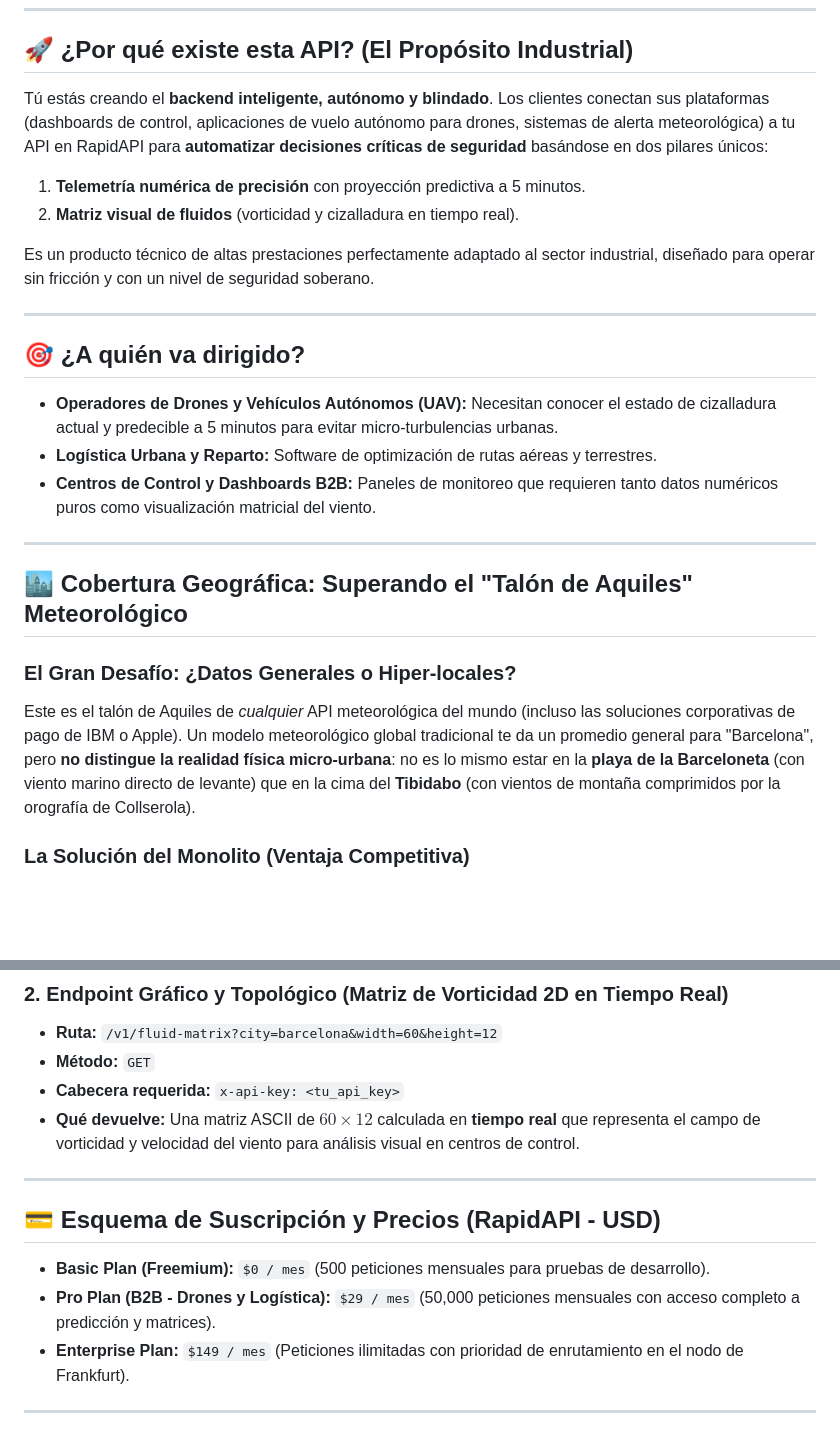
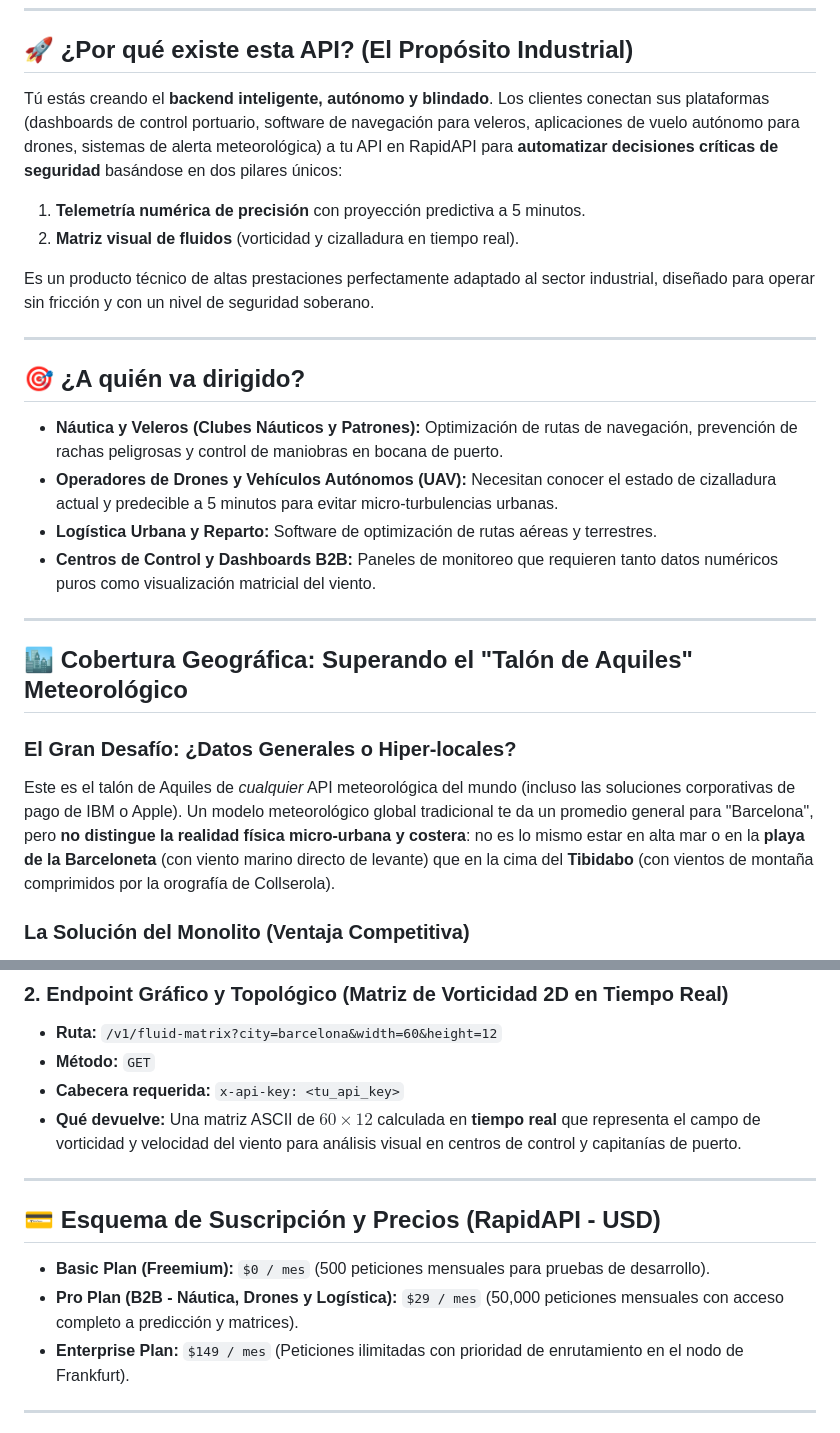
Before and after one commit to Betriomf/Oasis-Sovereign-Monolith, a Markdown page: docs/MATRIX_INTERPRETATION_GUIDE.md, 2 parts joined by grey strips. Rendered like a GitHub page; blank space fills up the shorter version.

Commit message:
DOCS v5: Expanded target audience to include sailing, maritime agents, and port authorities.

```diff
--- a/docs/MATRIX_INTERPRETATION_GUIDE.md
+++ b/docs/MATRIX_INTERPRETATION_GUIDE.md
@@ -5,7 +5,7 @@ Bienvenido a la documentación oficial de la **Oasis Sovereign Wind & Fluid API*
 ---
 
 ## 🚀 ¿Por qué existe esta API? (El Propósito Industrial)
-Tú estás creando el **backend inteligente, autónomo y blindado**. Los clientes conectan sus plataformas (dashboards de control, aplicaciones de vuelo autónomo para drones, sistemas de alerta meteorológica) a tu API en RapidAPI para **automatizar decisiones críticas de seguridad** basándose en dos pilares únicos:
+Tú estás creando el **backend inteligente, autónomo y blindado**. Los clientes conectan sus plataformas (dashboards de control portuario, software de navegación para veleros, aplicaciones de vuelo autónomo para drones, sistemas de alerta meteorológica) a tu API en RapidAPI para **automatizar decisiones críticas de seguridad** basándose en dos pilares únicos:
 1. **Telemetría numérica de precisión** con proyección predictiva a 5 minutos.
 2. **Matriz visual de fluidos** (vorticidad y cizalladura en tiempo real).
 
@@ -14,6 +14,7 @@ Es un producto técnico de altas prestaciones perfectamente adaptado al sector i
 ---
 
 ## 🎯 ¿A quién va dirigido?
+* **Náutica y Veleros (Clubes Náuticos y Patrones):** Optimización de rutas de navegación, prevención de rachas peligrosas y control de maniobras en bocana de puerto.
 * **Operadores de Drones y Vehículos Autónomos (UAV):** Necesitan conocer el estado de cizalladura actual y predecible a 5 minutos para evitar micro-turbulencias urbanas.
 * **Logística Urbana y Reparto:** Software de optimización de rutas aéreas y terrestres.
 * **Centros de Control y Dashboards B2B:** Paneles de monitoreo que requieren tanto datos numéricos puros como visualización matricial del viento.
@@ -23,7 +24,7 @@ Es un producto técnico de altas prestaciones perfectamente adaptado al sector i
 ## 🏙️ Cobertura Geográfica: Superando el "Talón de Aquiles" Meteorológico
 
 ### El Gran Desafío: ¿Datos Generales o Hiper-locales?
-Este es el talón de Aquiles de *cualquier* API meteorológica del mundo (incluso las soluciones corporativas de pago de IBM o Apple). Un modelo meteorológico global tradicional te da un promedio general para "Barcelona", pero **no distingue la realidad física micro-urbana**: no es lo mismo estar en la **playa de la Barceloneta** (con viento marino directo de levante) que en la cima del **Tibidabo** (con vientos de montaña comprimidos por la orografía de Collserola).
+Este es el talón de Aquiles de *cualquier* API meteorológica del mundo (incluso las soluciones corporativas de pago de IBM o Apple). Un modelo meteorológico global tradicional te da un promedio general para "Barcelona", pero **no distingue la realidad física micro-urbana y costera**: no es lo mismo estar en alta mar o en la **playa de la Barceloneta** (con viento marino directo de levante) que en la cima del **Tibidabo** (con vientos de montaña comprimidos por la orografía de Collserola).
 
 ### La Solución del Monolito (Ventaja Competitiva)
 Para superar la generalidad de los modelos globales y dotar a tu API de un valor técnico superior al de la competencia, la arquitectura del Monolito integra una respuesta de ingeniería avanzada:
@@ -48,13 +49,13 @@ Para optimizar el ancho de banda y adaptarse a las necesidades del software clie
 * **Ruta:** `/v1/fluid-matrix?city=barcelona&width=60&height=12`
 * **Método:** `GET`
 * **Cabecera requerida:** `x-api-key: <tu_api_key>`
-* **Qué devuelve:** Una matriz ASCII de $60 \times 12$ calculada en **tiempo real** que representa el campo de vorticidad y velocidad del viento para análisis visual en centros de control.
+* **Qué devuelve:** Una matriz ASCII de $60 \times 12$ calculada en **tiempo real** que representa el campo de vorticidad y velocidad del viento para análisis visual en centros de control y capitanías de puerto.
 
 ---
 
 ## 💳 Esquema de Suscripción y Precios (RapidAPI - USD)
 * **Basic Plan (Freemium):** `$0 / mes` (500 peticiones mensuales para pruebas de desarrollo).
-* **Pro Plan (B2B - Drones y Logística):** `$29 / mes` (50,000 peticiones mensuales con acceso completo a predicción y matrices).
+* **Pro Plan (B2B - Náutica, Drones y Logística):** `$29 / mes` (50,000 peticiones mensuales con acceso completo a predicción y matrices).
 * **Enterprise Plan:** `$149 / mes` (Peticiones ilimitadas con prioridad de enrutamiento en el nodo de Frankfurt).
 
 ---
```
